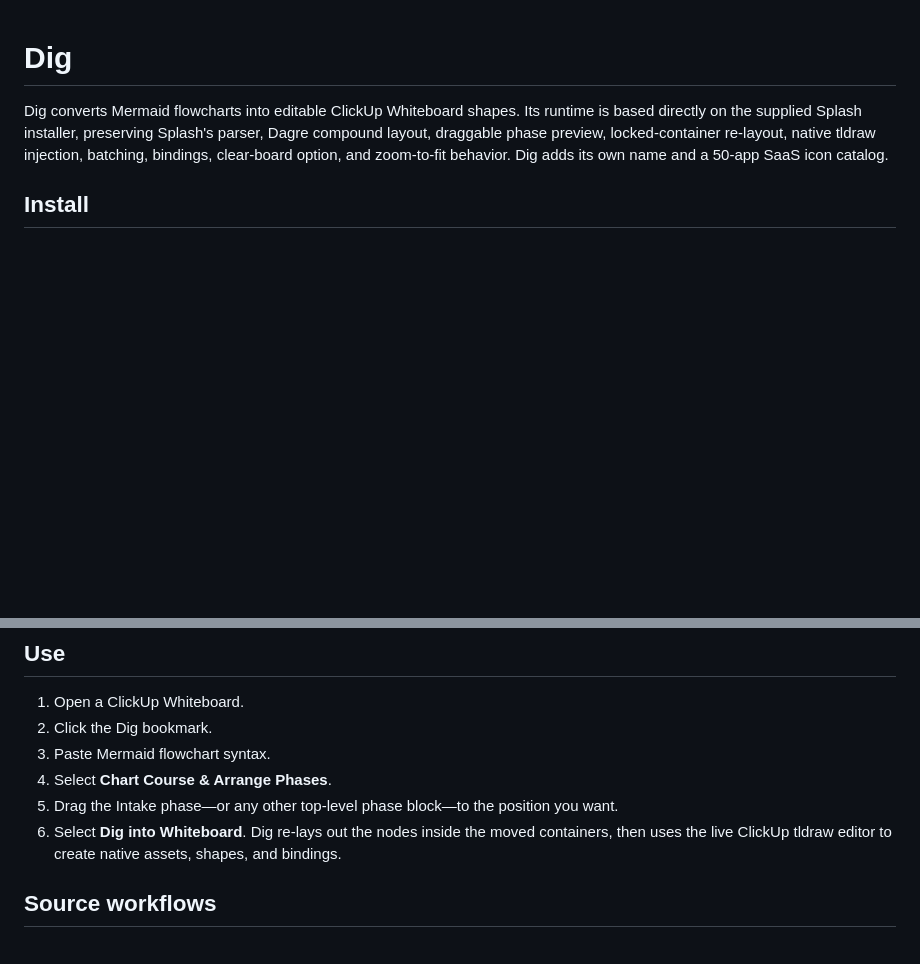
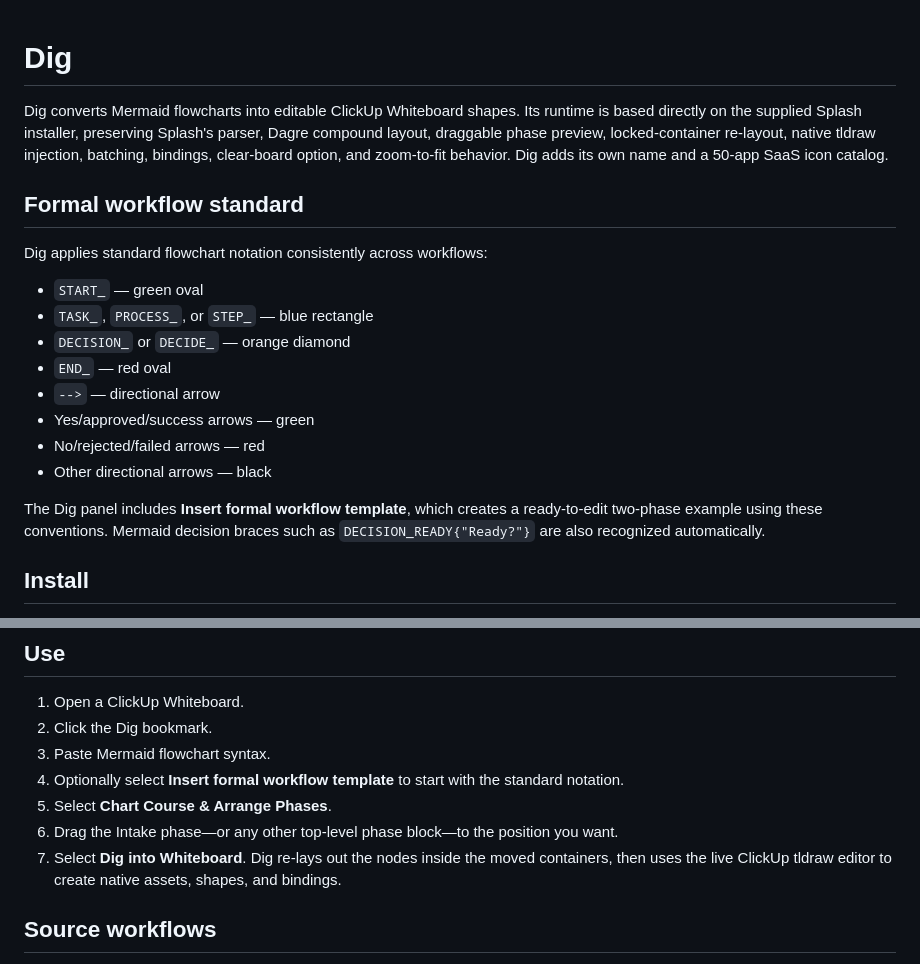
Before and after one commit to MEGAXMAIN/dig, a Markdown page: README.md, 2 parts joined by grey strips. Drawn GitHub-style; blank space fills up the shorter version.

Commit message:
Add formal workflow notation

```diff
--- a/README.md
+++ b/README.md
@@ -1,6 +1,21 @@
 # Dig
 
 Dig converts Mermaid flowcharts into editable ClickUp Whiteboard shapes. Its runtime is based directly on the supplied Splash installer, preserving Splash's parser, Dagre compound layout, draggable phase preview, locked-container re-layout, native tldraw injection, batching, bindings, clear-board option, and zoom-to-fit behavior. Dig adds its own name and a 50-app SaaS icon catalog.
+
+## Formal workflow standard
+
+Dig applies standard flowchart notation consistently across workflows:
+
+- `START_` — green oval
+- `TASK_`, `PROCESS_`, or `STEP_` — blue rectangle
+- `DECISION_` or `DECIDE_` — orange diamond
+- `END_` — red oval
+- `-->` — directional arrow
+- Yes/approved/success arrows — green
+- No/rejected/failed arrows — red
+- Other directional arrows — black
+
+The Dig panel includes **Insert formal workflow template**, which creates a ready-to-edit two-phase example using these conventions. Mermaid decision braces such as `DECISION_READY{"Ready?"}` are also recognized automatically.
 
 ## Install
 
@@ -19,9 +34,10 @@ Do not install from a `file://` URL. Browsers block HTTPS pages such as ClickUp
 1. Open a ClickUp Whiteboard.
 2. Click the Dig bookmark.
 3. Paste Mermaid flowchart syntax.
-4. Select **Chart Course & Arrange Phases**.
-5. Drag the Intake phase—or any other top-level phase block—to the position you want.
-6. Select **Dig into Whiteboard**. Dig re-lays out the nodes inside the moved containers, then uses the live ClickUp tldraw editor to create native assets, shapes, and bindings.
+4. Optionally select **Insert formal workflow template** to start with the standard notation.
+5. Select **Chart Course & Arrange Phases**.
+6. Drag the Intake phase—or any other top-level phase block—to the position you want.
+7. Select **Dig into Whiteboard**. Dig re-lays out the nodes inside the moved containers, then uses the live ClickUp tldraw editor to create native assets, shapes, and bindings.
 
 ## Source workflows
 
```
